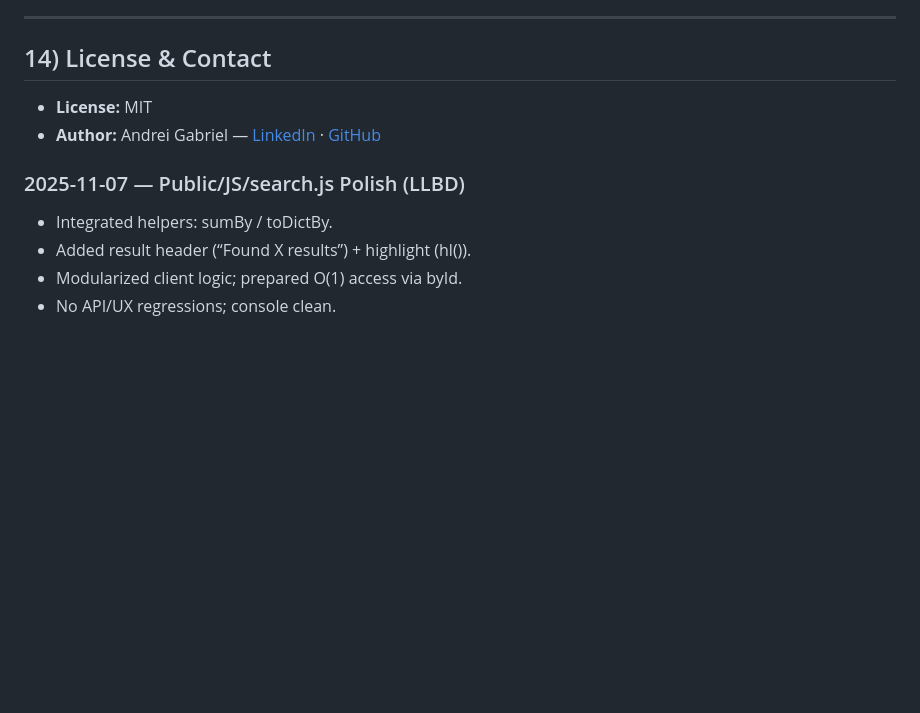
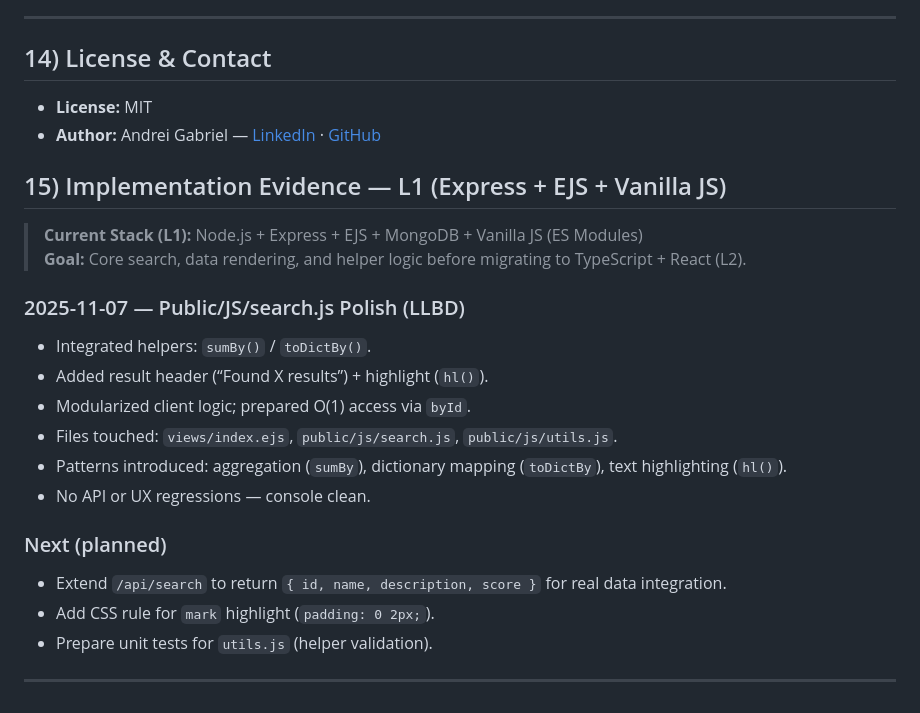
Before and after one commit to AndreiGabriel1/EventFlow, a Markdown page: EVIDENCE.md, the part around the change. GitHub-like rendering; blank space fills up the shorter version.

Commit message:
docs(evidence): add L1 implementation log (search.js polish + helpers integration)

```diff
--- a/EVIDENCE.md
+++ b/EVIDENCE.md
@@ -170,8 +170,22 @@ pnpm dev
 - **Author:** Andrei Gabriel — [LinkedIn](https://www.linkedin.com/in/andrei-gabriel-dinu-173240251/) · [GitHub](https://github.com/AndreiGabriel1)
 
 
+## 15) Implementation Evidence — L1 (Express + EJS + Vanilla JS)
+
+> **Current Stack (L1):** Node.js + Express + EJS + MongoDB + Vanilla JS (ES Modules)
+> **Goal:** Core search, data rendering, and helper logic before migrating to TypeScript + React (L2).
+
 ### 2025-11-07 — Public/JS/search.js Polish (LLBD)
-- Integrated helpers: sumBy / toDictBy.
-- Added result header (“Found X results”) + highlight (hl()).
-- Modularized client logic; prepared O(1) access via byId.
-- No API/UX regressions; console clean.
+- Integrated helpers: `sumBy()` / `toDictBy()`.
+- Added result header (“Found X results”) + highlight (`hl()`).
+- Modularized client logic; prepared O(1) access via `byId`.
+- Files touched: `views/index.ejs`, `public/js/search.js`, `public/js/utils.js`.
+- Patterns introduced: aggregation (`sumBy`), dictionary mapping (`toDictBy`), text highlighting (`hl()`).
+- No API or UX regressions — console clean.
+
+### Next (planned)
+- Extend `/api/search` to return `{ id, name, description, score }` for real data integration.
+- Add CSS rule for `mark` highlight (`padding: 0 2px;`).
+- Prepare unit tests for `utils.js` (helper validation).
+
+---
```
